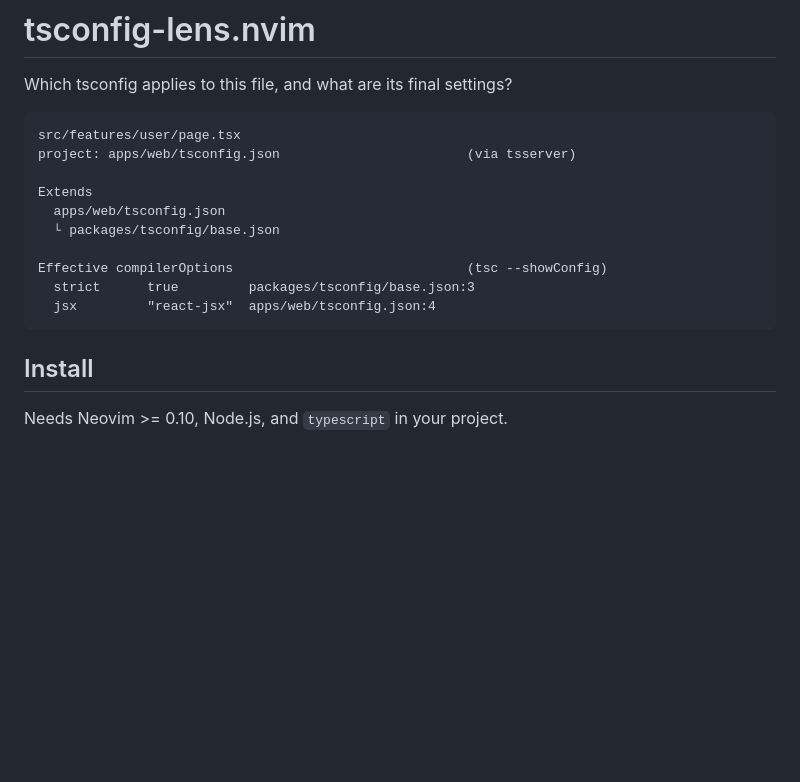
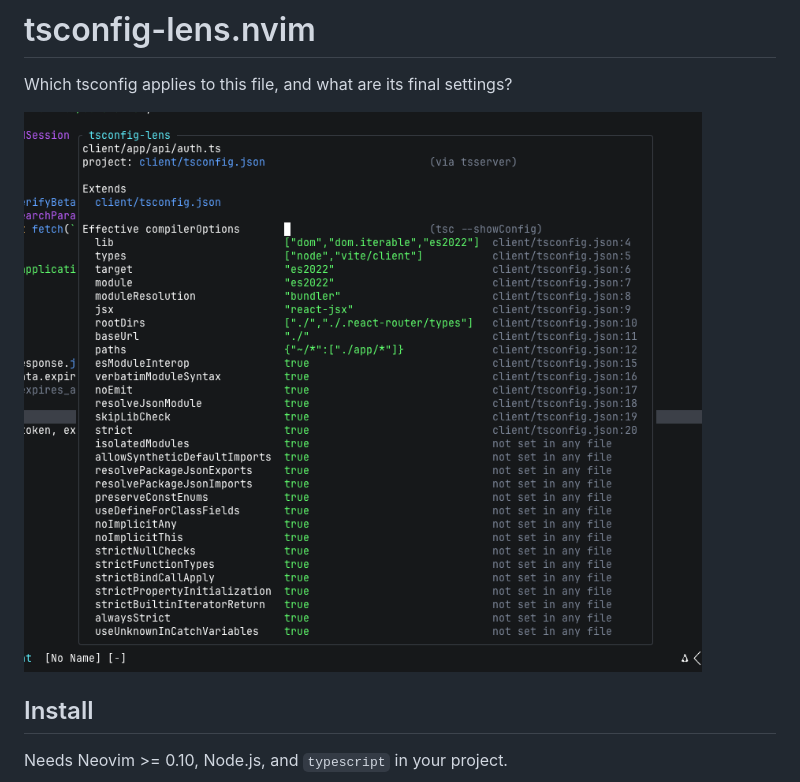
Before and after one commit to harukikuri/tsconfig-lens.nvim, a Markdown page: README.md, the part around the change. Drawn GitHub-style; pictures changed too: assets/screenshot.png (added); blank space fills up the shorter version.

Commit message:
Add screenshot to README

````diff
--- a/README.md
+++ b/README.md
@@ -2,18 +2,7 @@
 
 Which tsconfig applies to this file, and what are its final settings?
 
-```
-src/features/user/page.tsx
-project: apps/web/tsconfig.json                        (via tsserver)
-
-Extends
-  apps/web/tsconfig.json
-  └ packages/tsconfig/base.json
-
-Effective compilerOptions                              (tsc --showConfig)
-  strict      true         packages/tsconfig/base.json:3
-  jsx         "react-jsx"  apps/web/tsconfig.json:4
-```
+![tsconfig-lens window](assets/screenshot.png)
 
 ## Install
 
````
